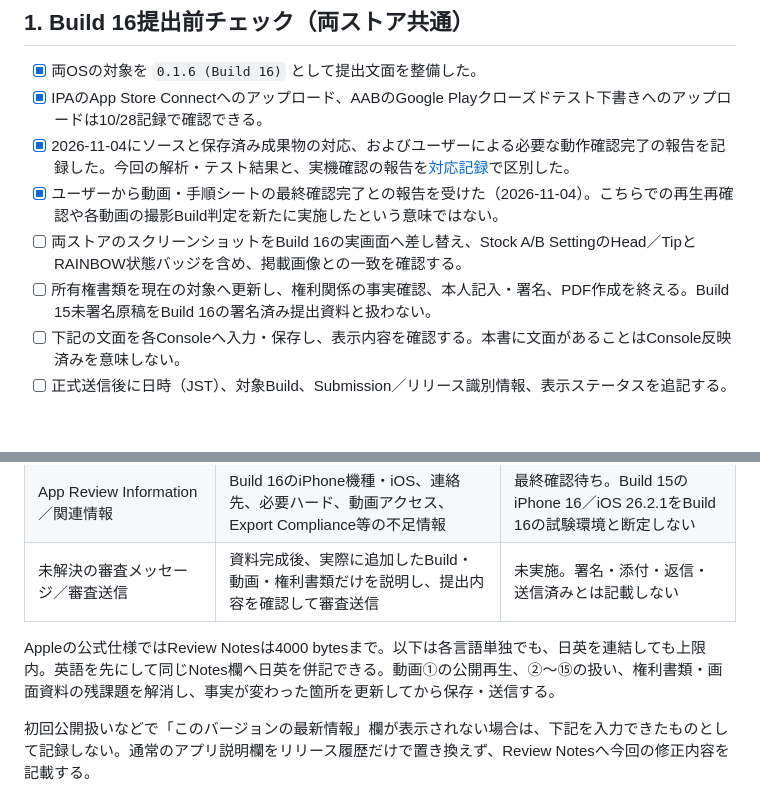
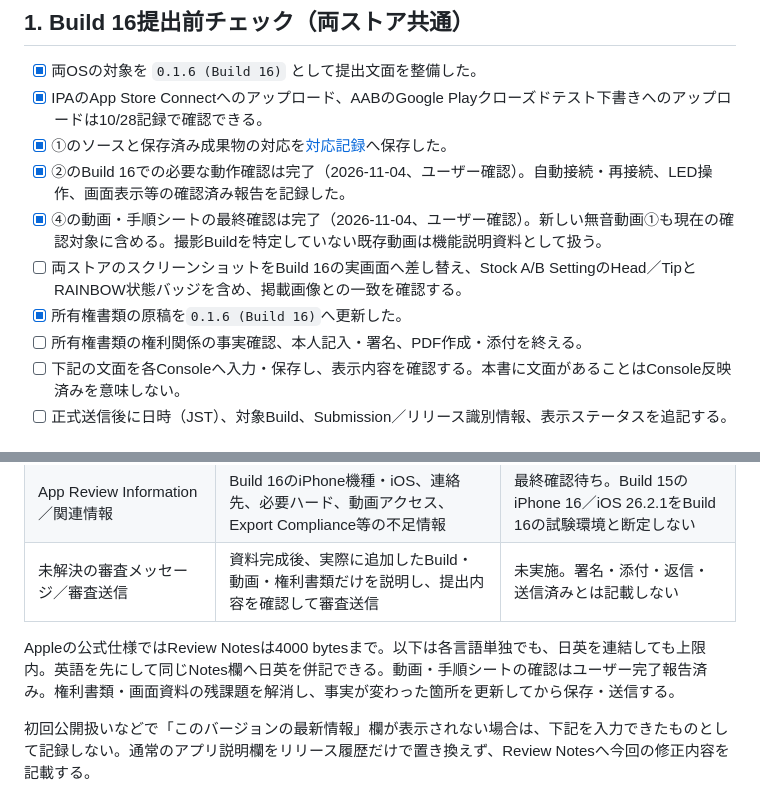
Before and after one commit to masakilovelive/ble_led, a Markdown page: app/docs/BUILD_15_STORE_RELEASE_WORK.md, 2 parts joined by grey strips. Rendered like a GitHub page.

Commit message:
docs: record completed Build 16 device and video checks

```diff
--- a/app/docs/BUILD_15_STORE_RELEASE_WORK.md
+++ b/app/docs/BUILD_15_STORE_RELEASE_WORK.md
@@ -157,10 +175,12 @@ Google Driveの資料:
 
 - [x] 両OSの対象を `0.1.6 (Build 16)` として提出文面を整備した。
 - [x] IPAのApp Store Connectへのアップロード、AABのGoogle Playクローズドテスト下書きへのアップロードは10/28記録で確認できる。
-- [x] 2026-11-04にソースと保存済み成果物の対応、およびユーザーによる必要な動作確認完了の報告を記録した。今回の解析・テスト結果と、実機確認の報告を[対応記録](BUILD_16_SOURCE_ARTIFACT_RECORD.md)で区別した。
-- [x] ユーザーから動画・手順シートの最終確認完了との報告を受けた（2026-11-04）。こちらでの再生再確認や各動画の撮影Build判定を新たに実施したという意味ではない。
+- [x] ①のソースと保存済み成果物の対応を[対応記録](BUILD_16_SOURCE_ARTIFACT_RECORD.md)へ保存した。
+- [x] ②のBuild 16での必要な動作確認は完了（2026-11-04、ユーザー確認）。自動接続・再接続、LED操作、画面表示等の確認済み報告を記録した。
+- [x] ④の動画・手順シートの最終確認は完了（2026-11-04、ユーザー確認）。新しい無音動画①も現在の確認対象に含める。撮影Buildを特定していない既存動画は機能説明資料として扱う。
 - [ ] 両ストアのスクリーンショットをBuild 16の実画面へ差し替え、Stock A/B SettingのHead／TipとRAINBOW状態バッジを含め、掲載画像との一致を確認する。
-- [ ] 所有権書類を現在の対象へ更新し、権利関係の事実確認、本人記入・署名、PDF作成を終える。Build 15未署名原稿をBuild 16の署名済み提出資料と扱わない。
+- [x] 所有権書類の原稿を`0.1.6 (Build 16)`へ更新した。
+- [ ] 所有権書類の権利関係の事実確認、本人記入・署名、PDF作成・添付を終える。
 - [ ] 下記の文面を各Consoleへ入力・保存し、表示内容を確認する。本書に文面があることはConsole反映済みを意味しない。
 - [ ] 正式送信後に日時（JST）、対象Build、Submission／リリース識別情報、表示ステータスを追記する。
 
@@ -178,7 +198,7 @@ Google Driveの資料:
 | App Review Information／関連情報 | Build 16のiPhone機種・iOS、連絡先、必要ハード、動画アクセス、Export Compliance等の不足情報 | 最終確認待ち。Build 15のiPhone 16／iOS 26.2.1をBuild 16の試験環境と断定しない |
 | 未解決の審査メッセージ／審査送信 | 資料完成後、実際に追加したBuild・動画・権利書類だけを説明し、提出内容を確認して審査送信 | 未実施。署名・添付・返信・送信済みとは記載しない |
 
-Appleの公式仕様ではReview Notesは4000 bytesまで。以下は各言語単独でも、日英を連結しても上限内。英語を先にして同じNotes欄へ日英を併記できる。動画①の公開再生、②〜⑮の扱い、権利書類・画面資料の残課題を解消し、事実が変わった箇所を更新してから保存・送信する。
+Appleの公式仕様ではReview Notesは4000 bytesまで。以下は各言語単独でも、日英を連結しても上限内。英語を先にして同じNotes欄へ日英を併記できる。動画・手順シートの確認はユーザー完了報告済み。権利書類・画面資料の残課題を解消し、事実が変わった箇所を更新してから保存・送信する。
 
 初回公開扱いなどで「このバージョンの最新情報」欄が表示されない場合は、下記を入力できたものとして記録しない。通常のアプリ説明欄をリリース履歴だけで置き換えず、Review Notesへ今回の修正内容を記載する。
 
```
Also changed, not shown: other parts of app/docs/BUILD_15_STORE_RELEASE_WORK.md (+22 -4 lines).
